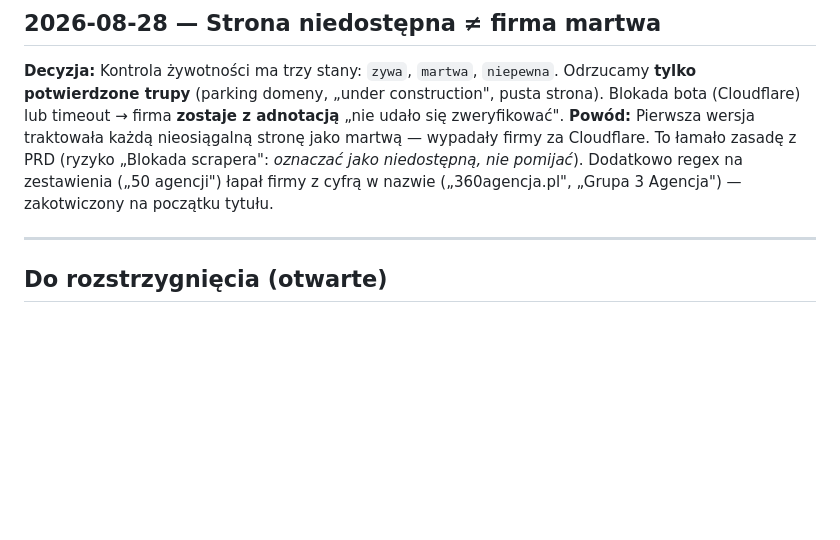
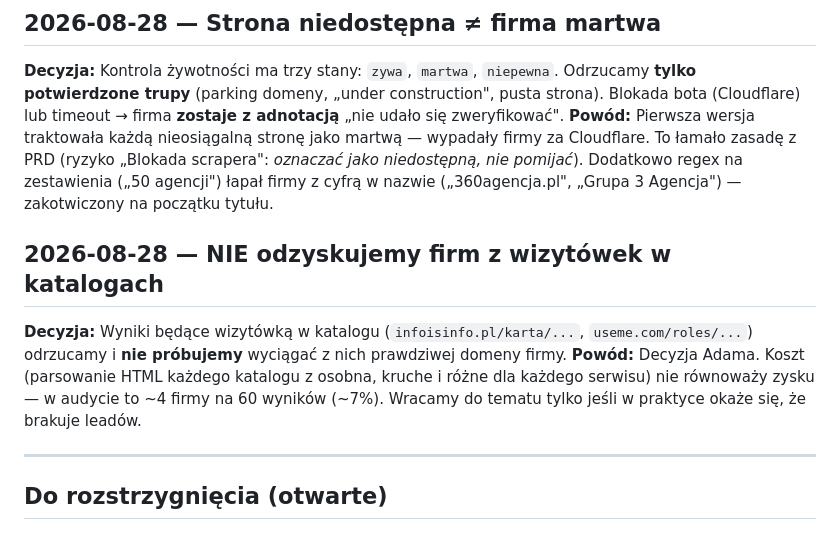
Before and after one commit to 95adampanas-cmd/Partner-tool, a Markdown page: docs/DECISIONS.md, the part around the change. Drawn GitHub-style; blank space fills up the shorter version.

Commit message:
Decyzja: nie odzyskujemy firm z wizytowek w katalogach (odrzucamy)
Co-Authored-By: Claude Opus 5 <noreply@anthropic.com>

```diff
--- a/docs/DECISIONS.md
+++ b/docs/DECISIONS.md
@@ -81,6 +81,13 @@ za Cloudflare. To łamało zasadę z PRD (ryzyko „Blokada scrapera": *oznacza
 nie pomijać*). Dodatkowo regex na zestawienia („50 agencji") łapał firmy z cyfrą w nazwie
 („360agencja.pl", „Grupa 3 Agencja") — zakotwiczony na początku tytułu.
 
+## 2026-08-28 — NIE odzyskujemy firm z wizytówek w katalogach
+**Decyzja:** Wyniki będące wizytówką w katalogu (`infoisinfo.pl/karta/...`, `useme.com/roles/...`)
+odrzucamy i **nie próbujemy** wyciągać z nich prawdziwej domeny firmy.
+**Powód:** Decyzja Adama. Koszt (parsowanie HTML każdego katalogu z osobna, kruche i różne dla
+każdego serwisu) nie równoważy zysku — w audycie to ~4 firmy na 60 wyników (~7%). Wracamy do tematu
+tylko jeśli w praktyce okaże się, że brakuje leadów.
+
 ---
 
 ## Do rozstrzygnięcia (otwarte)
```
